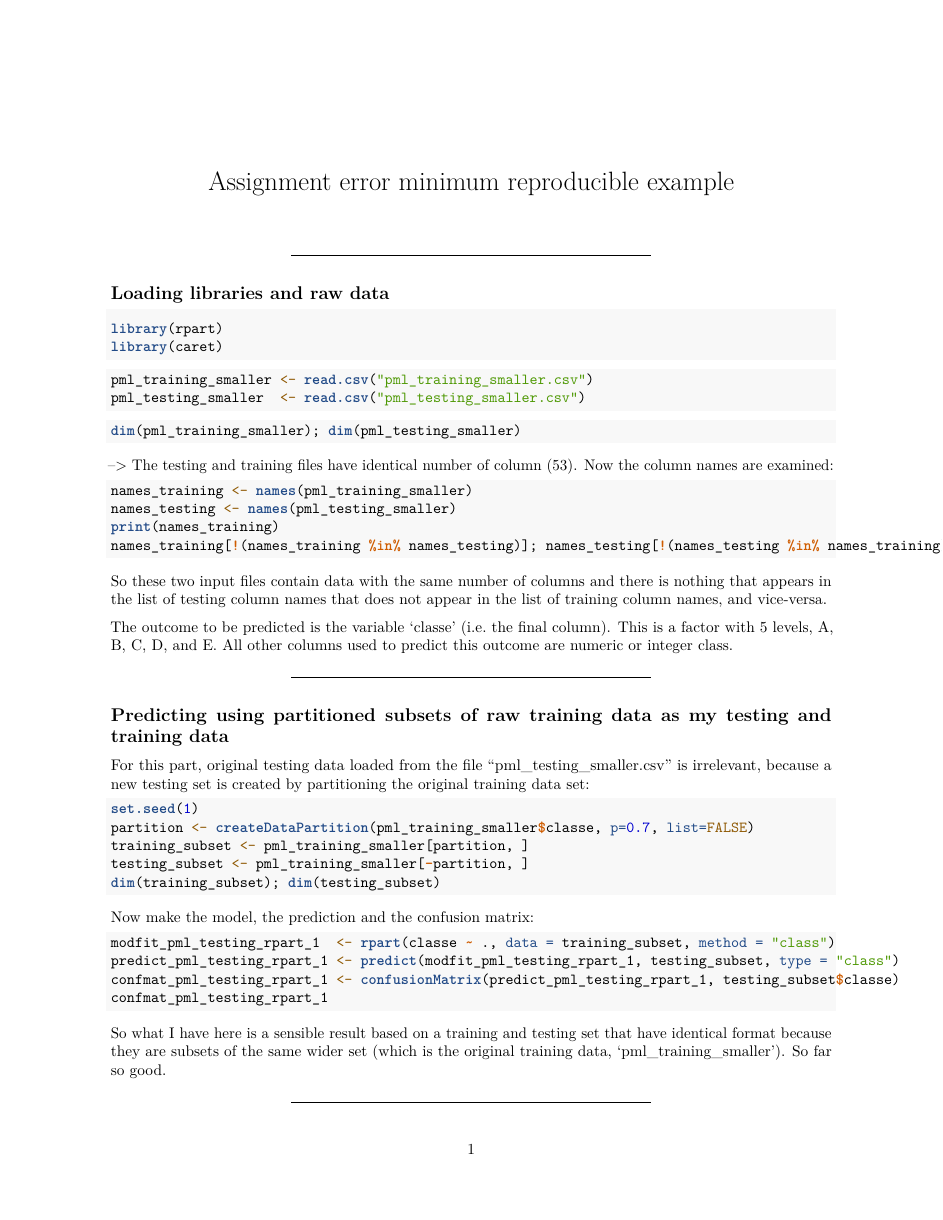
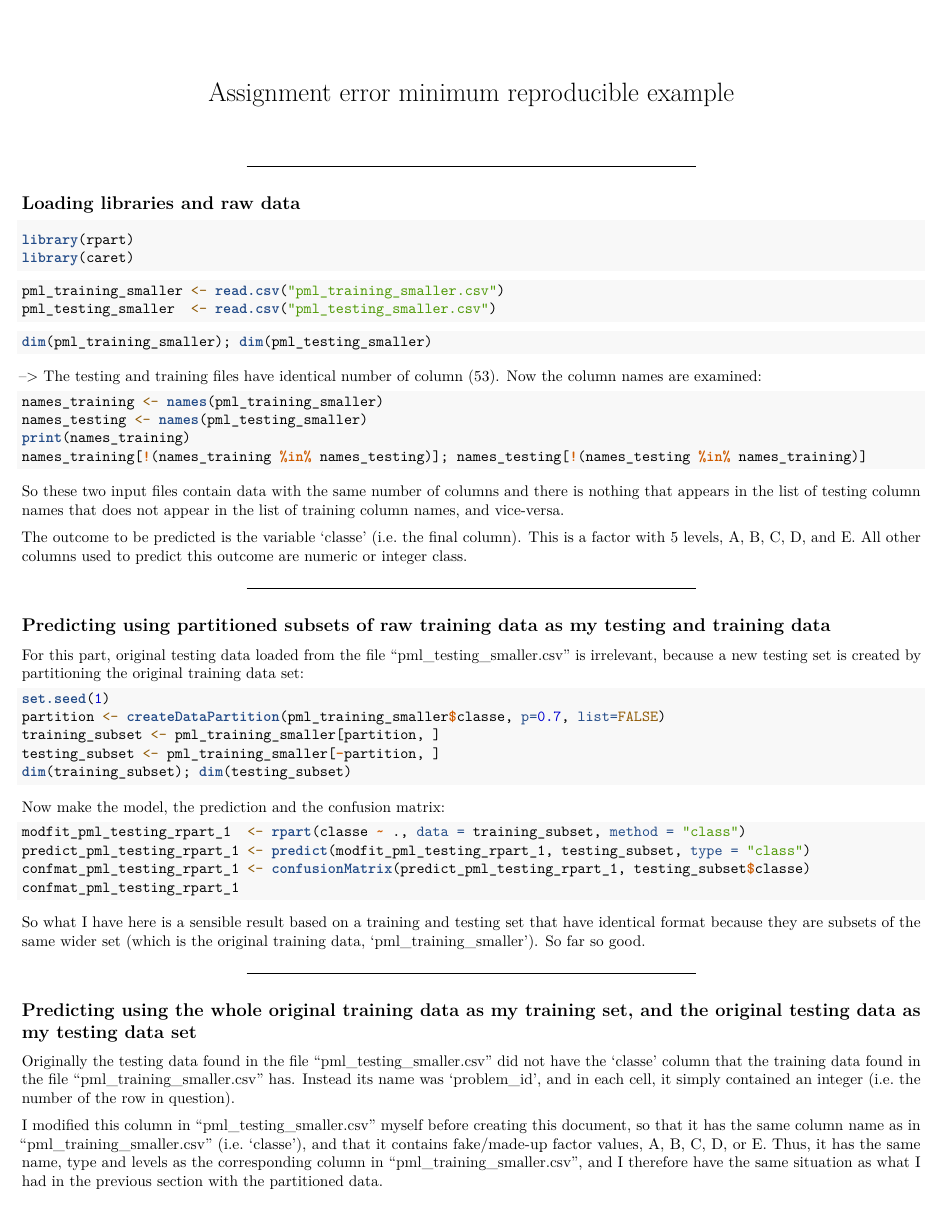
Before and after one commit to cuntychops585/assignment_error, an R Markdown document (assignment_error_minimum_reproducible_example.Rmd): page 1 of 2. Rendered offline with R 4.5, knitr and Pandoc, then LaTeX, with nearby package versions; the code chunks are not run, so their results and figures are left out.

Commit message:
Add files via upload

```diff
--- a/assignment_error_minimum_reproducible_example.Rmd
+++ b/assignment_error_minimum_reproducible_example.Rmd
@@ -1,5 +1,6 @@
 ---
 title: "Assignment error minimum reproducible example"
+geometry: margin=0.5cm
 output:
   pdf_document: default
   html_document: default
```
Also changed, not shown: assignment_error_minimum_reproducible_example.pdf.
